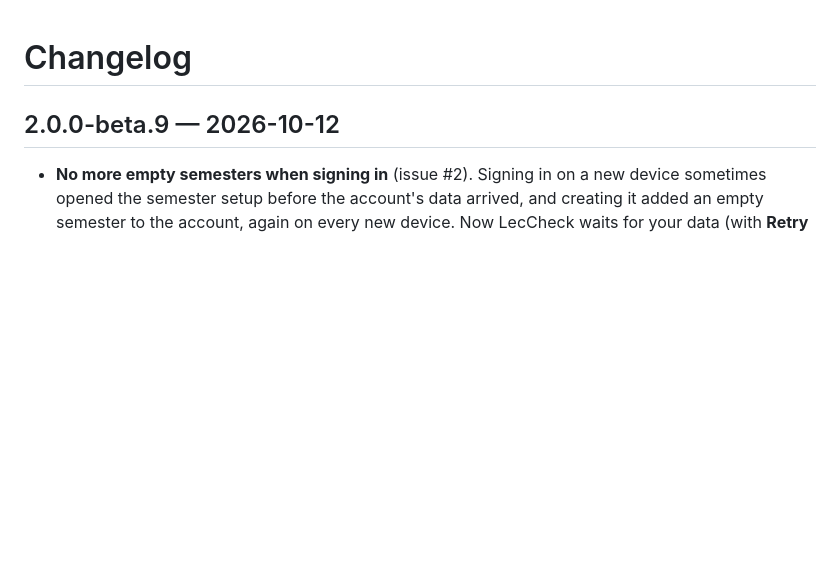
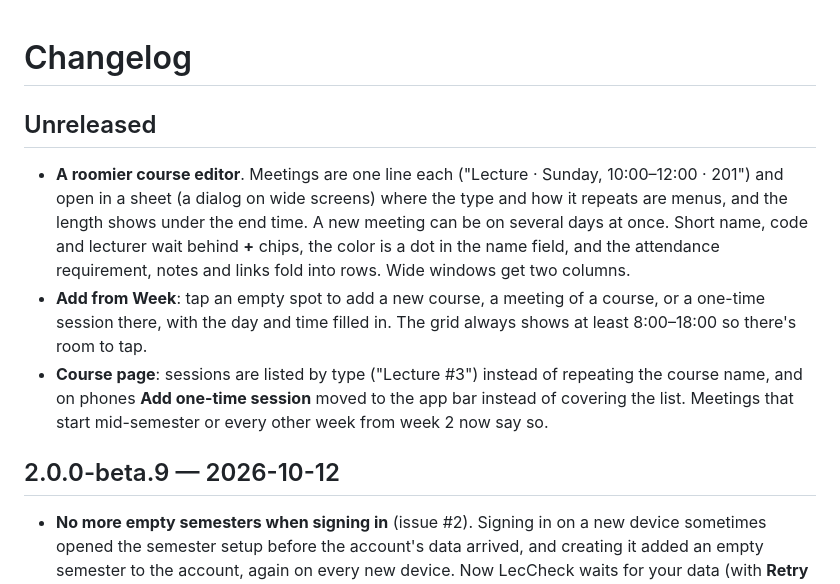
Before and after one commit to Emanuel4100/LecCheck2, a Markdown page: CHANGELOG.md, the part around the change. Drawn GitHub-style; blank space fills up the shorter version.

```diff
--- a/CHANGELOG.md
+++ b/CHANGELOG.md
@@ -1,4 +1,20 @@
 # Changelog
+
+## Unreleased
+
+- **A roomier course editor**. Meetings are one line each ("Lecture · Sunday,
+  10:00–12:00 · 201") and open in a sheet (a dialog on wide screens) where the type and
+  how it repeats are menus, and the length shows under the end time. A new meeting can be
+  on several days at once. Short name, code and lecturer wait behind **+** chips, the
+  color is a dot in the name field, and the attendance requirement, notes and links fold
+  into rows. Wide windows get two columns.
+- **Add from Week**: tap an empty spot to add a new course, a meeting of a course, or a
+  one-time session there, with the day and time filled in. The grid always shows at
+  least 8:00–18:00 so there's room to tap.
+- **Course page**: sessions are listed by type ("Lecture #3") instead of repeating the
+  course name, and on phones **Add one-time session** moved to the app bar instead of
+  covering the list. Meetings that start mid-semester or every other week from week 2
+  now say so.
 
 ## 2.0.0-beta.9 — 2026-10-12
 
```
Also changed, not shown: docs/USER_GUIDE.md (+25 -10 lines).
